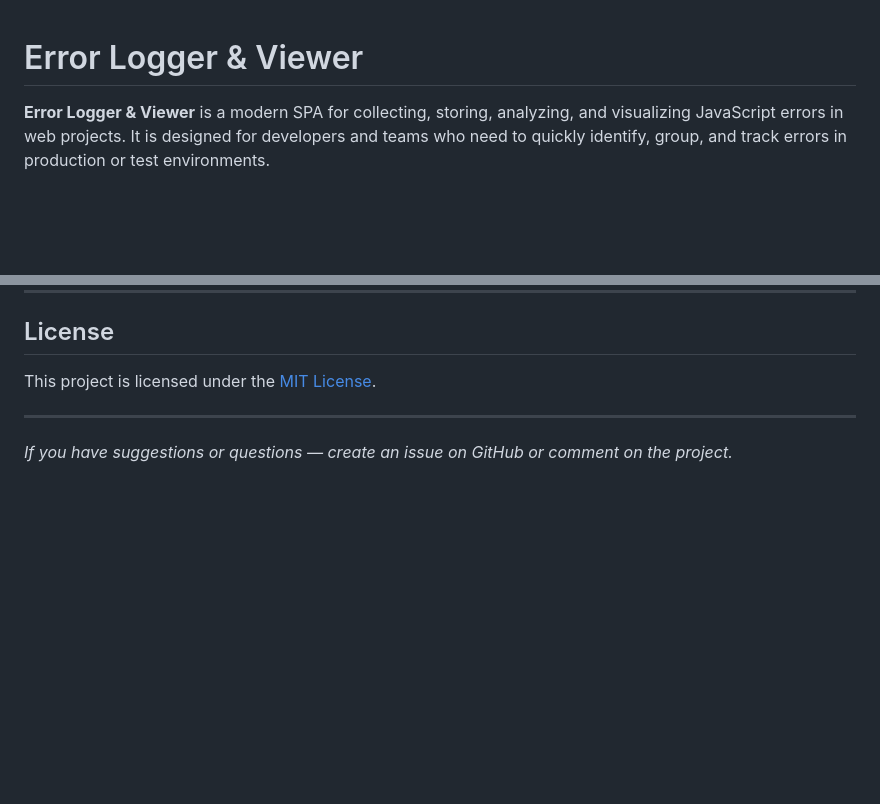
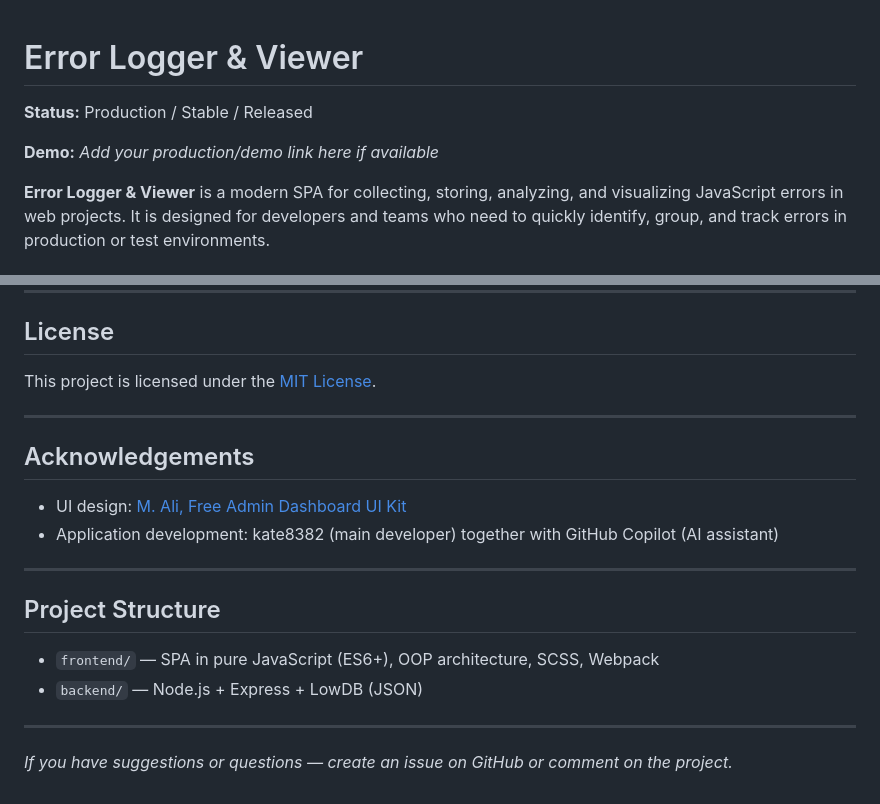
Before and after one commit to kate8382/error-logger-viewer, a Markdown page: README.md, 2 parts joined by grey strips. Drawn GitHub-style; blank space fills up the shorter version.

```diff
--- a/README.md
+++ b/README.md
@@ -1,4 +1,8 @@
 # Error Logger & Viewer
+
+**Status:** Production / Stable / Released
+
+**Demo:** _Add your production/demo link here if available_
 
 **Error Logger & Viewer** is a modern SPA for collecting, storing, analyzing, and visualizing JavaScript errors in web projects. It is designed for developers and teams who need to quickly identify, group, and track errors in production or test environments.
 
@@ -126,4 +143,18 @@ This project is licensed under the [MIT License](LICENSE).
 
 ---
 
+## Acknowledgements
+
+- UI design: [M. Ali, Free Admin Dashboard UI Kit](https://www.figma.com/community/file/1244293267600418871)
+- Application development: kate8382 (main developer) together with GitHub Copilot (AI assistant)
+
+---
+
+## Project Structure
+
+- `frontend/` — SPA in pure JavaScript (ES6+), OOP architecture, SCSS, Webpack
+- `backend/` — Node.js + Express + LowDB (JSON)
+
+---
+
 _If you have suggestions or questions — create an issue on GitHub or comment on the project._
```
Also changed, not shown: other parts of README.md (+13 -0 lines), screenshots/dashboard-light-en.png (added), screenshots/table-filter-dark-ru.png (added), 12 other files.
